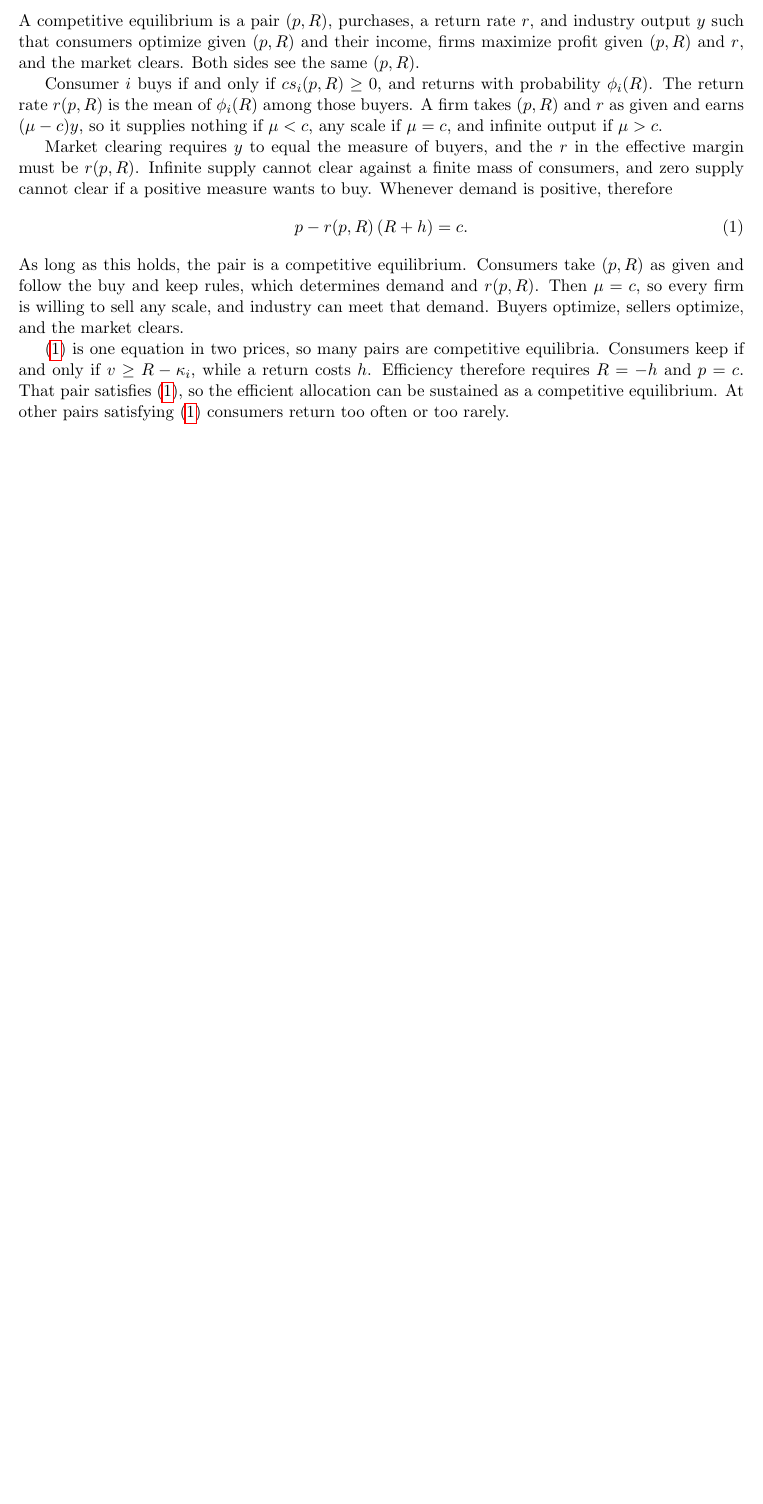
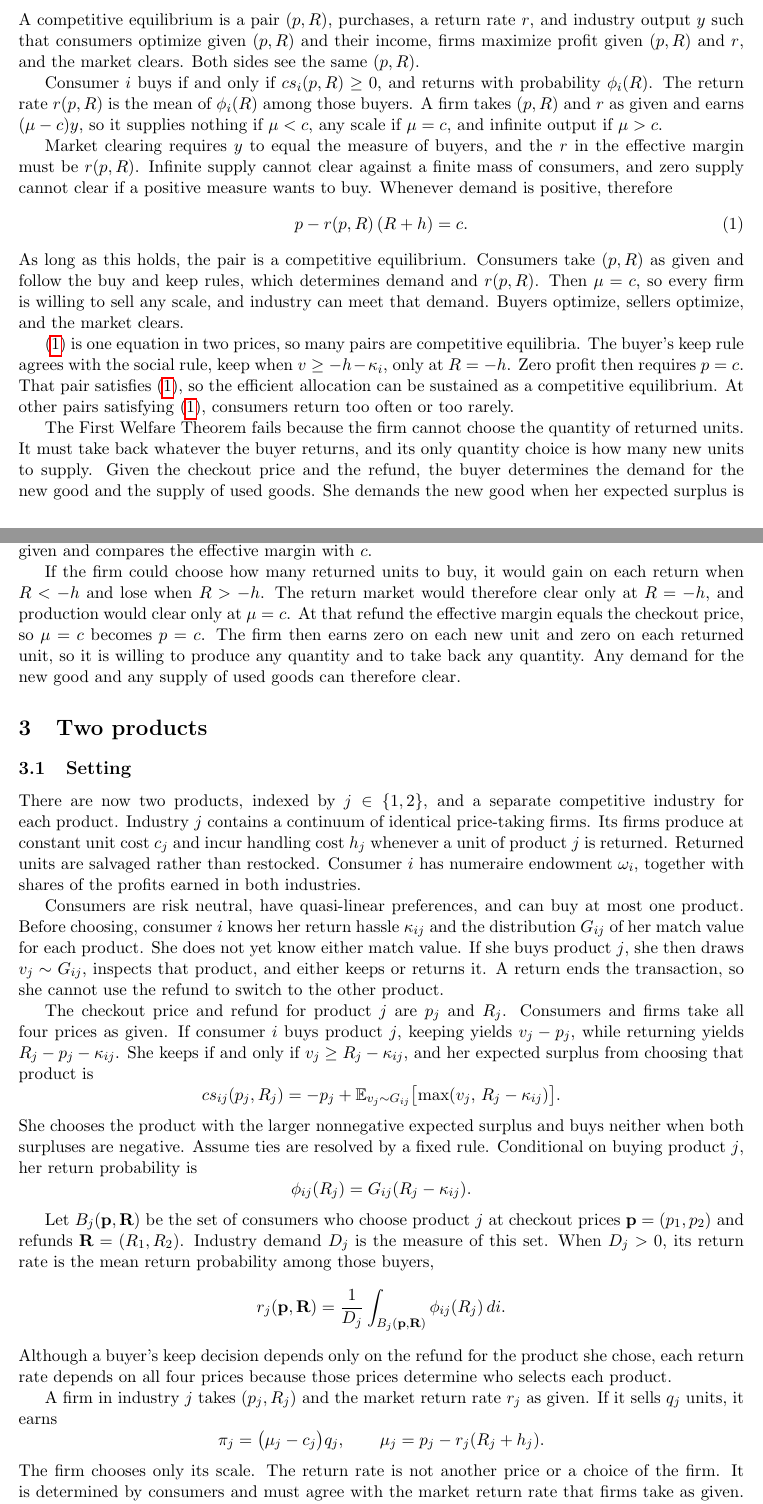
Before and after one commit to cliohsu1997/return, a LaTeX document (draft/FWT/model_fwt.tex): part of page 2 of 2 before the commit and two parts of pages 2 and 3 of 3 after it, the two joined at a grey line, cut so that both start at the same text, the shorter picture padded with empty space. Compiled offline with pdfLaTeX.

Commit message:
Explain FWT failure and add two-product setting
Co-authored-by: Cursor <cursoragent@cursor.com>

```diff
--- a/draft/FWT/model_fwt.tex
+++ b/draft/FWT/model_fwt.tex
@@ -129,10 +129,98 @@ industry can meet that demand. Buyers optimize, sellers optimize, and the
 market clears.
 
 \eqref{eq:returns_ce} is one equation in two prices, so many pairs are
-competitive equilibria. Consumers keep if and only if $v\geq R-\kappa_i$,
-while a return costs $h$. Efficiency therefore requires $R=-h$ and $p=c$.
-That pair satisfies \eqref{eq:returns_ce}, so the efficient allocation can
-be sustained as a competitive equilibrium. At other pairs satisfying
-\eqref{eq:returns_ce} consumers return too often or too rarely.
+competitive equilibria. The buyer's keep rule agrees with the social rule,
+keep when $v\geq -h-\kappa_i$, only at $R=-h$. Zero profit then requires
+$p=c$. That pair satisfies \eqref{eq:returns_ce}, so the efficient
+allocation can be sustained as a competitive equilibrium. At other pairs
+satisfying \eqref{eq:returns_ce}, consumers return too often or too rarely.
+
+The First Welfare Theorem fails because the firm cannot choose the quantity
+of returned units. It must take back whatever the buyer returns, and its
+only quantity choice is how many new units to supply. Given the checkout
+price and the refund, the buyer determines the demand for the new good and
+the supply of used goods. She demands the new good when her expected surplus
+is nonnegative and supplies a used unit when $v<R-\kappa_i$. The firm takes
+the resulting return rate as given and compares the effective margin with
+$c$.
+
+If the firm could choose how many returned units to buy, it would gain on
+each return when $R<-h$ and lose when $R>-h$. The return market would
+therefore clear only at $R=-h$, and production would clear only at $\mu=c$.
+At that refund the effective margin equals the checkout price, so $\mu=c$
+becomes $p=c$. The firm then earns zero on each new unit and zero on each
+returned unit, so it is willing to produce any quantity and to take back any
+quantity. Any demand for the new good and any supply of used goods can
+therefore clear.
+
+\section{Two products}
+
+\subsection{Setting}
+
+There are now two products, indexed by $j\in\{1,2\}$, and a separate
+competitive industry for each product. Industry $j$ contains a continuum of
+identical price-taking firms. Its firms produce at constant unit cost $c_j$
+and incur handling cost $h_j$ whenever a unit of product $j$ is returned.
+Returned units are salvaged rather than restocked. Consumer $i$ has numeraire
+endowment $\omega_i$, together with shares of the profits earned in both
+industries.
+
+Consumers are risk neutral, have quasi-linear preferences, and can buy at
+most one product. Before choosing, consumer $i$ knows her return hassle
+$\kappa_{ij}$ and the distribution $G_{ij}$ of her match value for each
+product. She does not yet know either match value. If she buys product $j$,
+she then draws $v_j\sim G_{ij}$, inspects that product, and either keeps or
+returns it. A return ends the transaction, so she cannot use the refund to
+switch to the other product.
+
+The checkout price and refund for product $j$ are $p_j$ and $R_j$. Consumers
+and firms take all four prices as given. If consumer $i$ buys product $j$,
+keeping yields $v_j-p_j$, while returning yields
+$R_j-p_j-\kappa_{ij}$. She keeps if and only if
+$v_j\geq R_j-\kappa_{ij}$, and her expected surplus from choosing that
+product is
+\[
+  cs_{ij}(p_j,R_j)
+  =
+  -p_j+
+  \mathbb{E}_{v_j\sim G_{ij}}
+  \bigl[\max(v_j,\,R_j-\kappa_{ij})\bigr].
+\]
+She chooses the product with the larger nonnegative expected surplus and
+buys neither when both surpluses are negative. Assume ties are resolved by a
+fixed rule. Conditional on buying product $j$, her return probability is
+\[
+  \phi_{ij}(R_j)=G_{ij}(R_j-\kappa_{ij}).
+\]
+
+Let $B_j(\mathbf p,\mathbf R)$ be the set of consumers who choose product
+$j$ at checkout prices $\mathbf p=(p_1,p_2)$ and refunds
+$\mathbf R=(R_1,R_2)$. Industry demand $D_j$ is the measure of this set.
+When $D_j>0$, its return rate is the mean return probability among those
+buyers,
+\[
+  r_j(\mathbf p,\mathbf R)
+  =
+  \frac{1}{D_j}
+  \int_{B_j(\mathbf p,\mathbf R)}
+  \phi_{ij}(R_j)\,di.
+\]
+Although a buyer's keep decision depends only on the refund for the product
+she chose, each return rate depends on all four prices because those prices
+determine who selects each product.
+
+A firm in industry $j$ takes $(p_j,R_j)$ and the market return rate $r_j$ as
+given. If it sells $q_j$ units, it earns
+\[
+  \pi_j
+  =
+  \bigl(\mu_j-c_j\bigr)q_j,
+  \qquad
+  \mu_j=p_j-r_j(R_j+h_j).
+\]
+The firm chooses only its scale. The return rate is not another price or a
+choice of the firm. It is determined by consumers and must agree with the
+market return rate that firms take as given. Industry output for product $j$
+equals $D_j$.
 
 \end{document}
```
Also changed, not shown: structure/latest.md (+2 -0 lines), draft/FWT/model_fwt.pdf, draft/FWT/model_fwt.tex (6 more changed lines).
